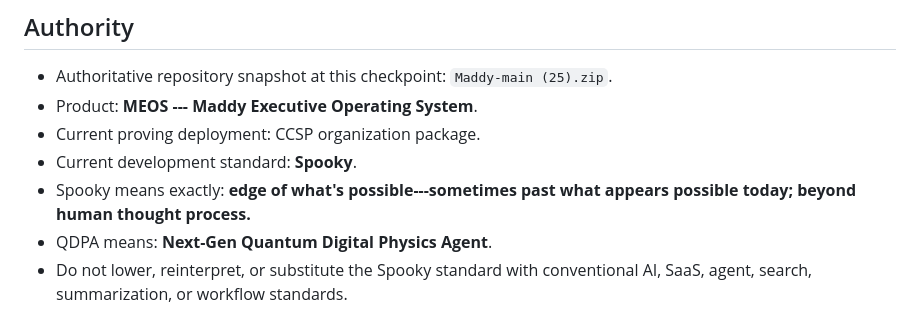
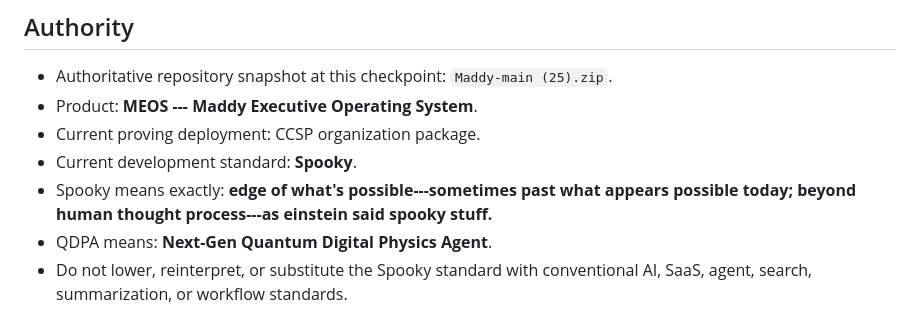
Before and after one commit to CaliforniaCleanSlateProgram/Maddy, a Markdown page: MEOS_BUILD_STATE.md, the part around the change. Drawn GitHub-style.

```diff
--- a/MEOS_BUILD_STATE.md
+++ b/MEOS_BUILD_STATE.md
@@ -15,7 +15,7 @@
 -   Current proving deployment: CCSP organization package.
 -   Current development standard: **Spooky**.
 -   Spooky means exactly: **edge of what's possible---sometimes past
-    what appears possible today; beyond human thought process.**
+    what appears possible today; beyond human thought process---as einstein said spooky stuff.**
 -   QDPA means: **Next-Gen Quantum Digital Physics Agent**.
 -   Do not lower, reinterpret, or substitute the Spooky standard with
     conventional AI, SaaS, agent, search, summarization, or workflow
```
